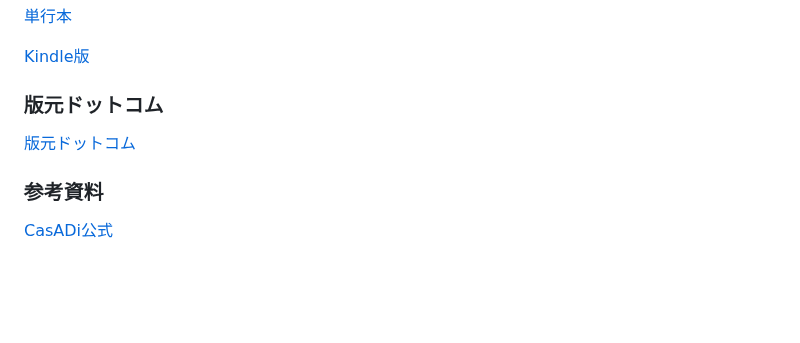
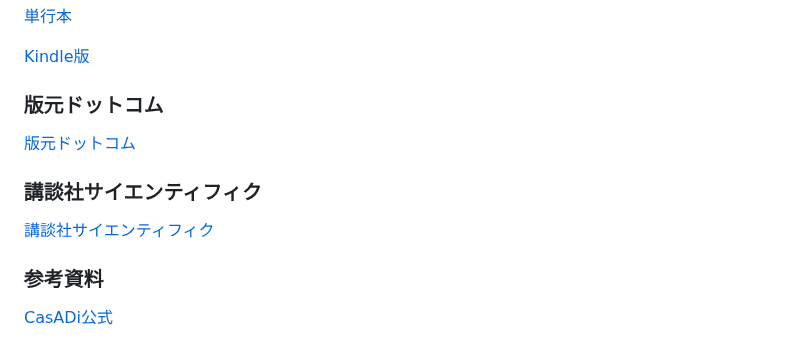
Before and after one commit to proxima-technology/casadi_mpc_nyuumon, a Markdown page: readme.md, the part around the change. GitHub-like rendering; blank space fills up the shorter version.

```diff
--- a/readme.md
+++ b/readme.md
@@ -67,6 +67,9 @@ Google Colabノートブックの使い方は[こちら](how_to_run.md)をご覧
 ### 版元ドットコム
 [版元ドットコム](https://www.hanmoto.com/bd/isbn/9784065356111)
 
+### 講談社サイエンティフィク
+[講談社サイエンティフィク](https://www.kspub.co.jp/book/detail/5356111.html)
+
 ### 参考資料
 [CasADi公式](https://web.casadi.org/)
 
```
